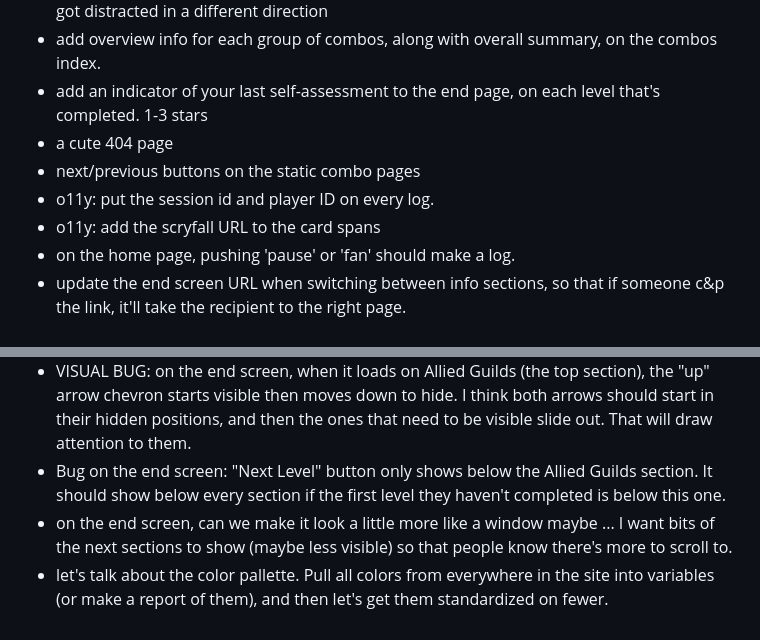
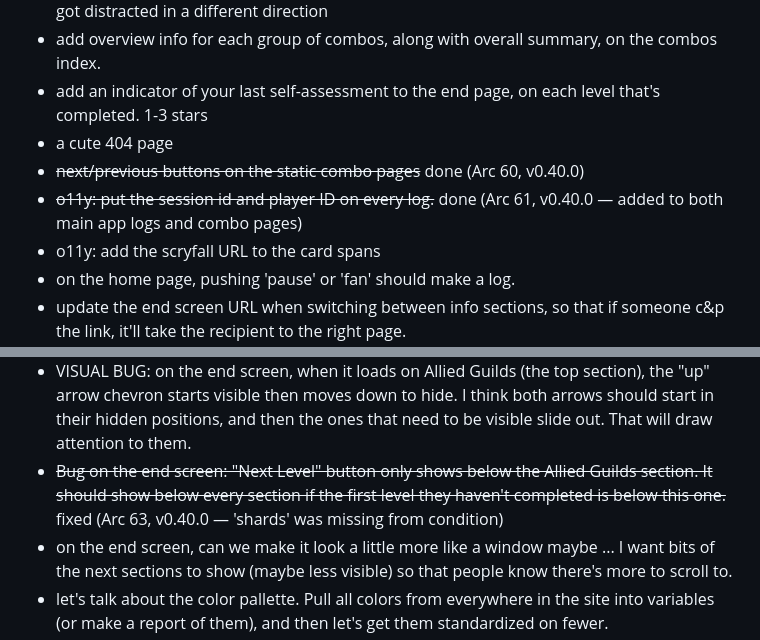
Before and after one commit to jessitron/mtg-sparrow, a Markdown page: TODO.md, 2 parts joined by grey strips. Drawn GitHub-style.

Commit message:
Mark completed TODO items from Arcs 59-63 - claude

```diff
--- a/TODO.md
+++ b/TODO.md
@@ -10,8 +10,8 @@
 - add overview info for each group of combos, along with overall summary, on the combos index.
 - add an indicator of your last self-assessment to the end page, on each level that's completed. 1-3 stars
 - a cute 404 page
-- next/previous buttons on the static combo pages
-- o11y: put the session id and player ID on every log.
+- ~~next/previous buttons on the static combo pages~~ done (Arc 60, v0.40.0)
+- ~~o11y: put the session id and player ID on every log.~~ done (Arc 61, v0.40.0 — added to both main app logs and combo pages)
 - o11y: add the scryfall URL to the card spans
 - on the home page, pushing 'pause' or 'fan' should make a log.
 - update the end screen URL when switching between info sections, so that if someone c&p the link, it'll take the recipient to the right page.
@@ -21,7 +21,7 @@
 - Remove the instructions from the home page; replace with tutorial
 - on the home page, give players a button for each level they've unlocked. Change "learn" to "practice" for the ones they've completed.
 - VISUAL BUG: on the end screen, when it loads on Allied Guilds (the top section), the "up" arrow chevron starts visible then moves down to hide. I think both arrows should start in their hidden positions, and then the ones that need to be visible slide out. That will draw attention to them.
-- Bug on the end screen: "Next Level" button only shows below the Allied Guilds section. It should show below every section if the first level they haven't completed is below this one.
+- ~~Bug on the end screen: "Next Level" button only shows below the Allied Guilds section. It should show below every section if the first level they haven't completed is below this one.~~ fixed (Arc 63, v0.40.0 — 'shards' was missing from condition)
 - on the end screen, can we make it look a little more like a window maybe ... I want bits of the next sections to show (maybe less visible) so that people know there's more to scroll to.
 - let's talk about the color pallette. Pull all colors from everywhere in the site into variables (or make a report of them), and then let's get them standardized on fewer.
 - build a board in Honeycomb to see site usage
```
